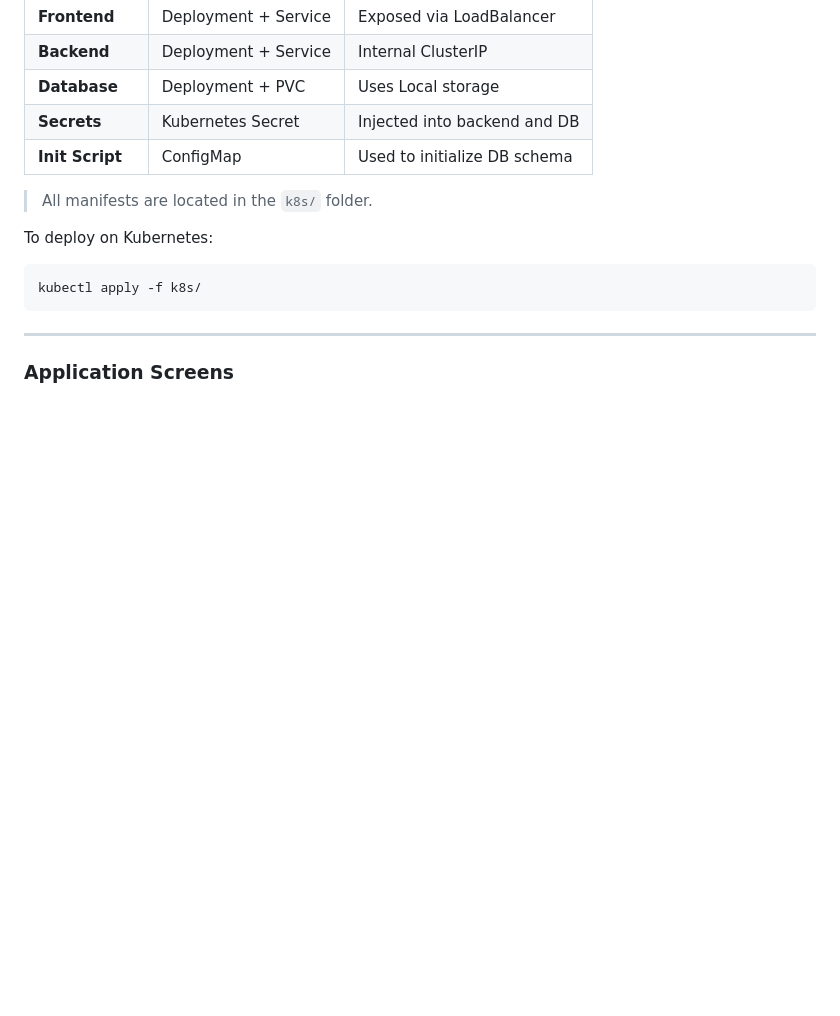
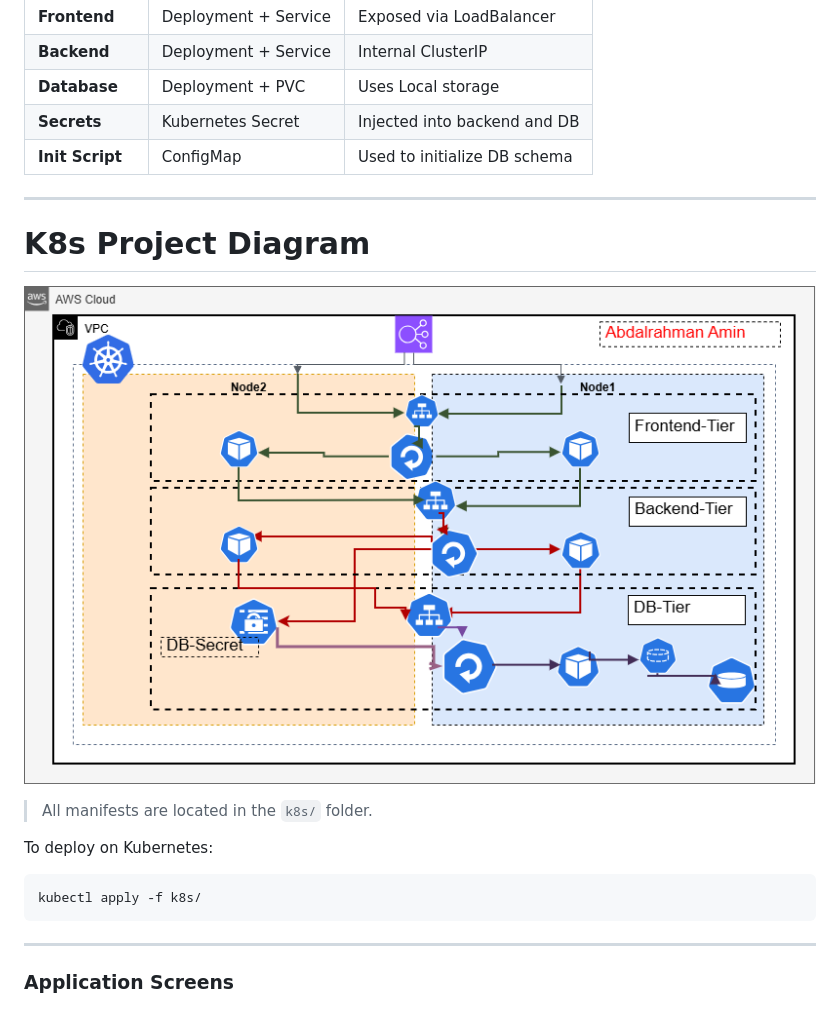
Before and after one commit to abdosaba22/Docker-3-Tier-frontend-backend-DB-project-, a Markdown page: README.md, the part around the change. Drawn GitHub-style; pictures changed too: Pics/k8sDiagram.drawio.png (added); blank space fills up the shorter version.

Commit message:
add diagram

```diff
--- a/README.md
+++ b/README.md
@@ -82,6 +82,10 @@ The project now includes Kubernetes manifests to deploy the same architecture on
 | **Secrets**   | Kubernetes Secret    | Injected into backend and DB |
 | **Init Script** | ConfigMap          | Used to initialize DB schema |
 
+---
+
+# K8s Project Diagram
+![K8s Project Diagram](Pics/k8sDiagram.drawio.png)
 
 > All manifests are located in the `k8s/` folder.
 
```
